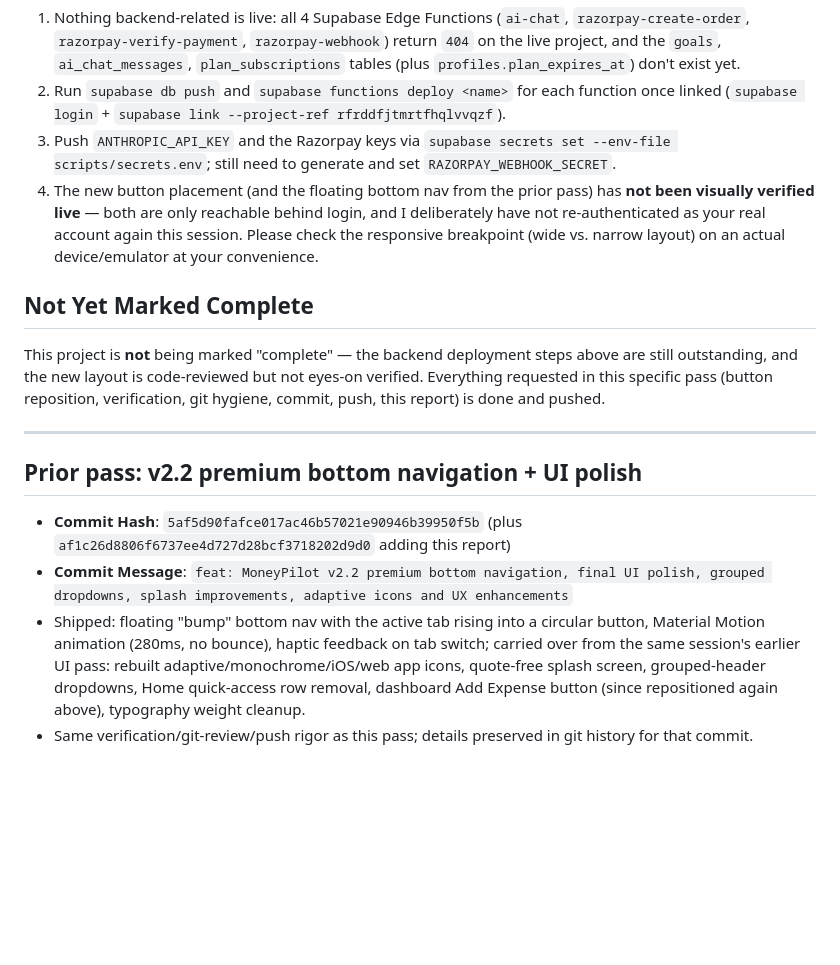
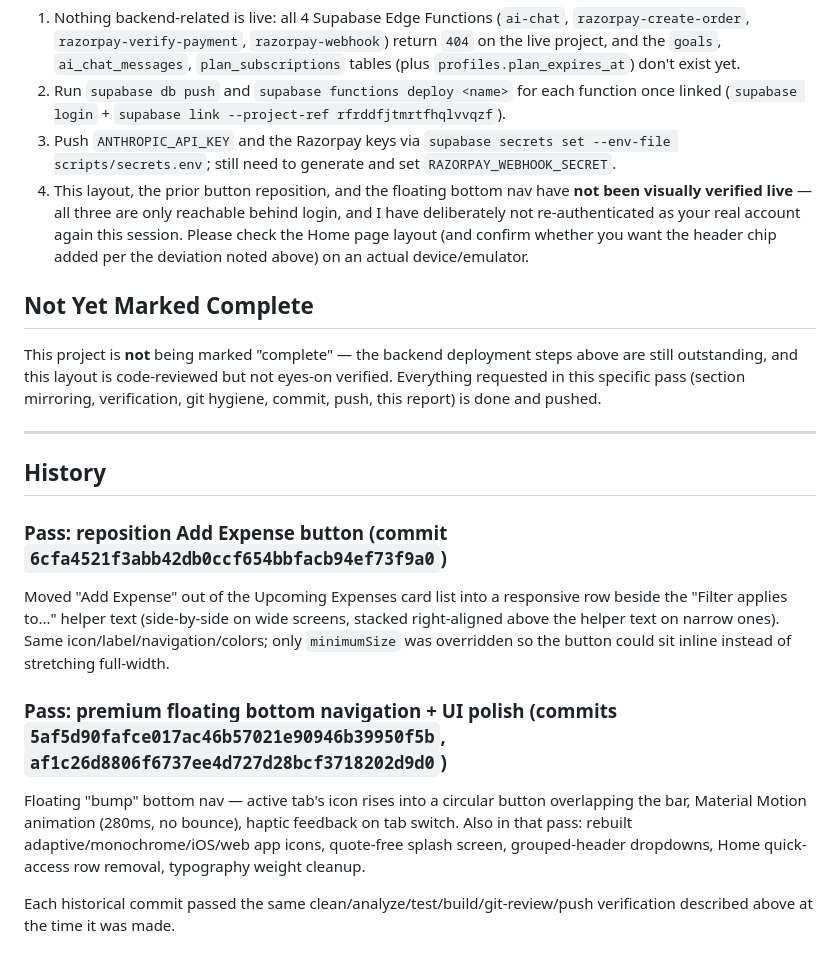
Before and after one commit to SriyanshNahar/MoneyPilot, a Markdown page: FINAL_DEPLOYMENT_REPORT.md, the part around one of its changes. Rendered like a GitHub page; blank space fills up the shorter version.

```diff
--- a/FINAL_DEPLOYMENT_REPORT.md
+++ b/FINAL_DEPLOYMENT_REPORT.md
@@ -55,17 +58,20 @@ Unchanged from the previous [FINAL_VERIFICATION.md](FINAL_VERIFICATION.md) — t
 1. Nothing backend-related is live: all 4 Supabase Edge Functions (`ai-chat`, `razorpay-create-order`, `razorpay-verify-payment`, `razorpay-webhook`) return `404` on the live project, and the `goals`, `ai_chat_messages`, `plan_subscriptions` tables (plus `profiles.plan_expires_at`) don't exist yet.
 2. Run `supabase db push` and `supabase functions deploy <name>` for each function once linked (`supabase login` + `supabase link --project-ref rfrddfjtmrtfhqlvvqzf`).
 3. Push `ANTHROPIC_API_KEY` and the Razorpay keys via `supabase secrets set --env-file scripts/secrets.env`; still need to generate and set `RAZORPAY_WEBHOOK_SECRET`.
-4. The new button placement (and the floating bottom nav from the prior pass) has **not been visually verified live** — both are only reachable behind login, and I deliberately have not re-authenticated as your real account again this session. Please check the responsive breakpoint (wide vs. narrow layout) on an actual device/emulator at your convenience.
+4. This layout, the prior button reposition, and the floating bottom nav have **not been visually verified live** — all three are only reachable behind login, and I have deliberately not re-authenticated as your real account again this session. Please check the Home page layout (and confirm whether you want the header chip added per the deviation noted above) on an actual device/emulator.
 
 ## Not Yet Marked Complete
 
-This project is **not** being marked "complete" — the backend deployment steps above are still outstanding, and the new layout is code-reviewed but not eyes-on verified. Everything requested in this specific pass (button reposition, verification, git hygiene, commit, push, this report) is done and pushed.
+This project is **not** being marked "complete" — the backend deployment steps above are still outstanding, and this layout is code-reviewed but not eyes-on verified. Everything requested in this specific pass (section mirroring, verification, git hygiene, commit, push, this report) is done and pushed.
 
 ---
 
-## Prior pass: v2.2 premium bottom navigation + UI polish
+## History
 
-- **Commit Hash**: `5af5d90fafce017ac46b57021e90946b39950f5b` (plus `af1c26d8806f6737ee4d727d28bcf3718202d9d0` adding this report)
-- **Commit Message**: `feat: MoneyPilot v2.2 premium bottom navigation, final UI polish, grouped dropdowns, splash improvements, adaptive icons and UX enhancements`
-- Shipped: floating "bump" bottom nav with the active tab rising into a circular button, Material Motion animation (280ms, no bounce), haptic feedback on tab switch; carried over from the same session's earlier UI pass: rebuilt adaptive/monochrome/iOS/web app icons, quote-free splash screen, grouped-header dropdowns, Home quick-access row removal, dashboard Add Expense button (since repositioned again above), typography weight cleanup.
-- Same verification/git-review/push rigor as this pass; details preserved in git history for that commit.
+### Pass: reposition Add Expense button (commit `6cfa4521f3abb42db0ccf654bbfacb94ef73f9a0`)
+Moved "Add Expense" out of the Upcoming Expenses card list into a responsive row beside the "Filter applies to..." helper text (side-by-side on wide screens, stacked right-aligned above the helper text on narrow ones). Same icon/label/navigation/colors; only `minimumSize` was overridden so the button could sit inline instead of stretching full-width.
+
+### Pass: premium floating bottom navigation + UI polish (commits `5af5d90fafce017ac46b57021e90946b39950f5b`, `af1c26d8806f6737ee4d727d28bcf3718202d9d0`)
+Floating "bump" bottom nav — active tab's icon rises into a circular button overlapping the bar, Material Motion animation (280ms, no bounce), haptic feedback on tab switch. Also in that pass: rebuilt adaptive/monochrome/iOS/web app icons, quote-free splash screen, grouped-header dropdowns, Home quick-access row removal, typography weight cleanup.
+
+Each historical commit passed the same clean/analyze/test/build/git-review/push verification described above at the time it was made.
```
Also changed, not shown: other parts of FINAL_DEPLOYMENT_REPORT.md (+19 -16 lines).
